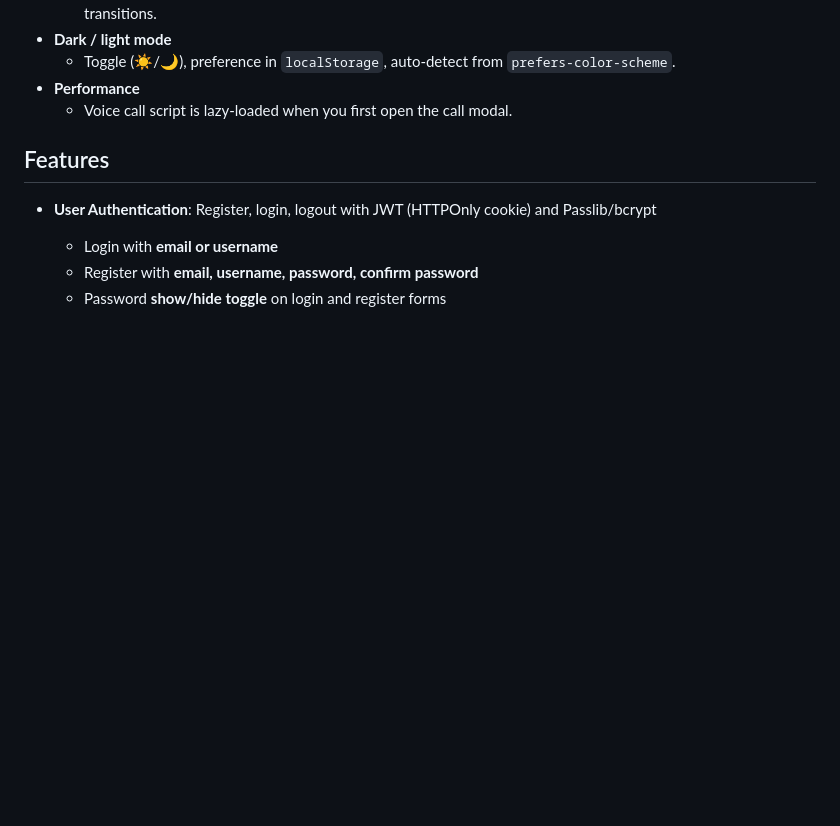
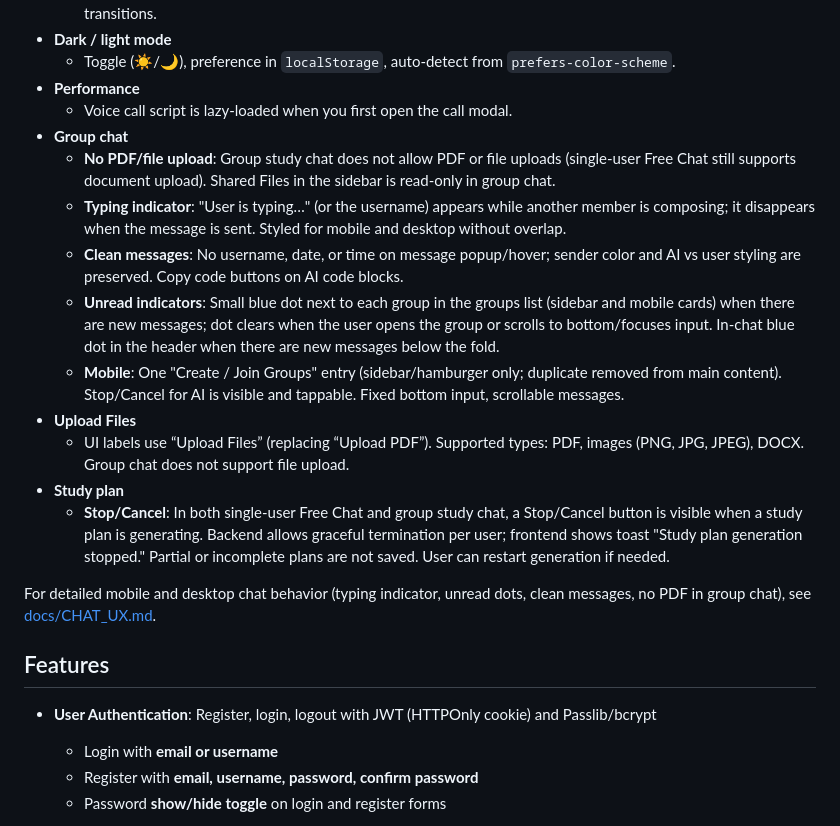
Before and after one commit to Anshukun888/AI-study-Assistant, a Markdown page: README.md, the part around the change. Drawn GitHub-style; blank space fills up the shorter version.

Commit message:
Enhance README with group chat feature details
Added details about group chat features including file upload restrictions, typing indicators, clean messages, unread indicators, and mobile interface improvements.

```diff
--- a/README.md
+++ b/README.md
@@ -80,6 +80,18 @@ Predictions are based only on the provided data; the AI is instructed not to hal
   - Toggle (☀️/🌙), preference in `localStorage`, auto-detect from `prefers-color-scheme`.
 - **Performance**
   - Voice call script is lazy-loaded when you first open the call modal.
+- **Group chat**
+  - **No PDF/file upload**: Group study chat does not allow PDF or file uploads (single-user Free Chat still supports document upload). Shared Files in the sidebar is read-only in group chat.
+  - **Typing indicator**: "User is typing…" (or the username) appears while another member is composing; it disappears when the message is sent. Styled for mobile and desktop without overlap.
+  - **Clean messages**: No username, date, or time on message popup/hover; sender color and AI vs user styling are preserved. Copy code buttons on AI code blocks.
+  - **Unread indicators**: Small blue dot next to each group in the groups list (sidebar and mobile cards) when there are new messages; dot clears when the user opens the group or scrolls to bottom/focuses input. In-chat blue dot in the header when there are new messages below the fold.
+  - **Mobile**: One "Create / Join Groups" entry (sidebar/hamburger only; duplicate removed from main content). Stop/Cancel for AI is visible and tappable. Fixed bottom input, scrollable messages.
+- **Upload Files**
+  - UI labels use “Upload Files” (replacing “Upload PDF”). Supported types: PDF, images (PNG, JPG, JPEG), DOCX. Group chat does not support file upload.
+- **Study plan**
+  - **Stop/Cancel**: In both single-user Free Chat and group study chat, a Stop/Cancel button is visible when a study plan is generating. Backend allows graceful termination per user; frontend shows toast "Study plan generation stopped." Partial or incomplete plans are not saved. User can restart generation if needed.
+
+For detailed mobile and desktop chat behavior (typing indicator, unread dots, clean messages, no PDF in group chat), see [docs/CHAT_UX.md](docs/CHAT_UX.md).
 
 ## Features
 
```
